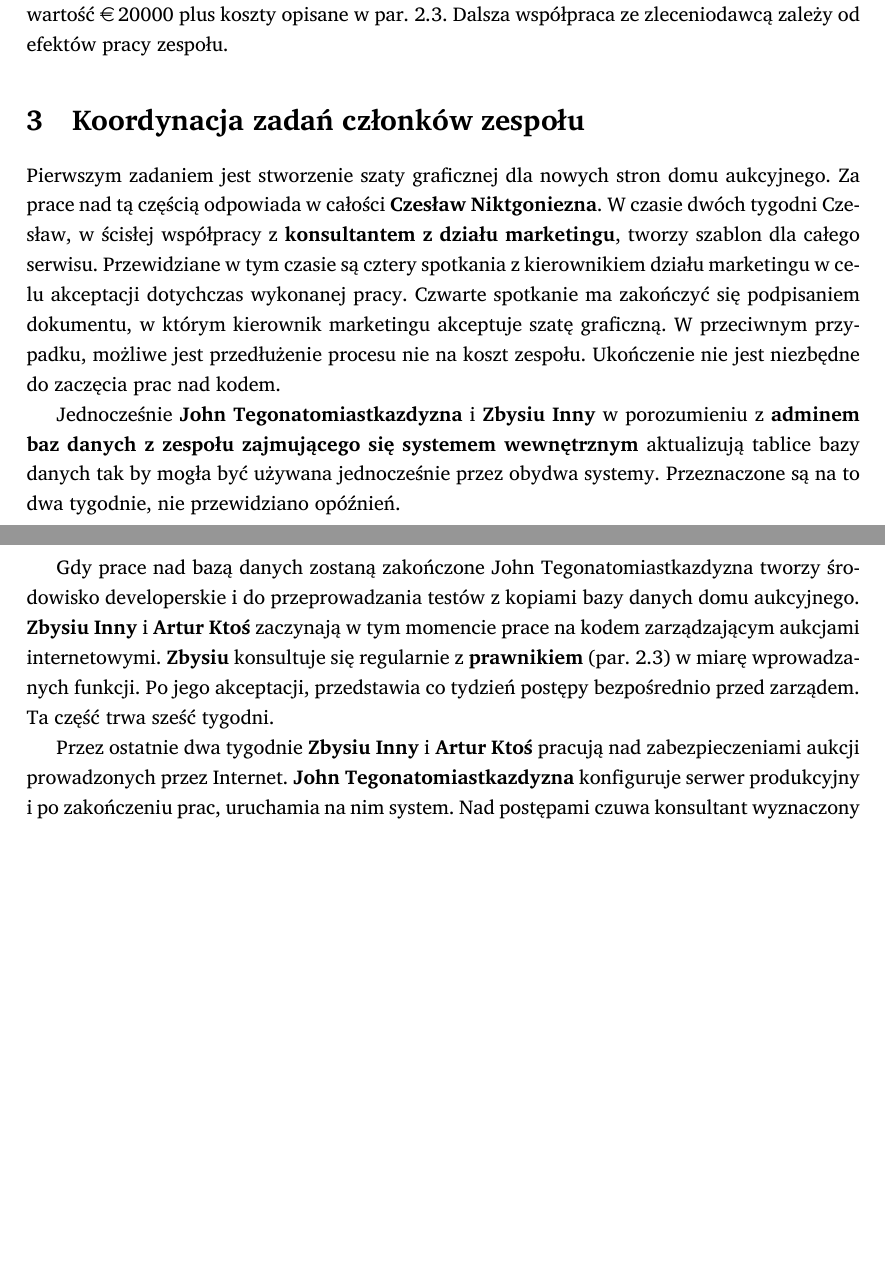
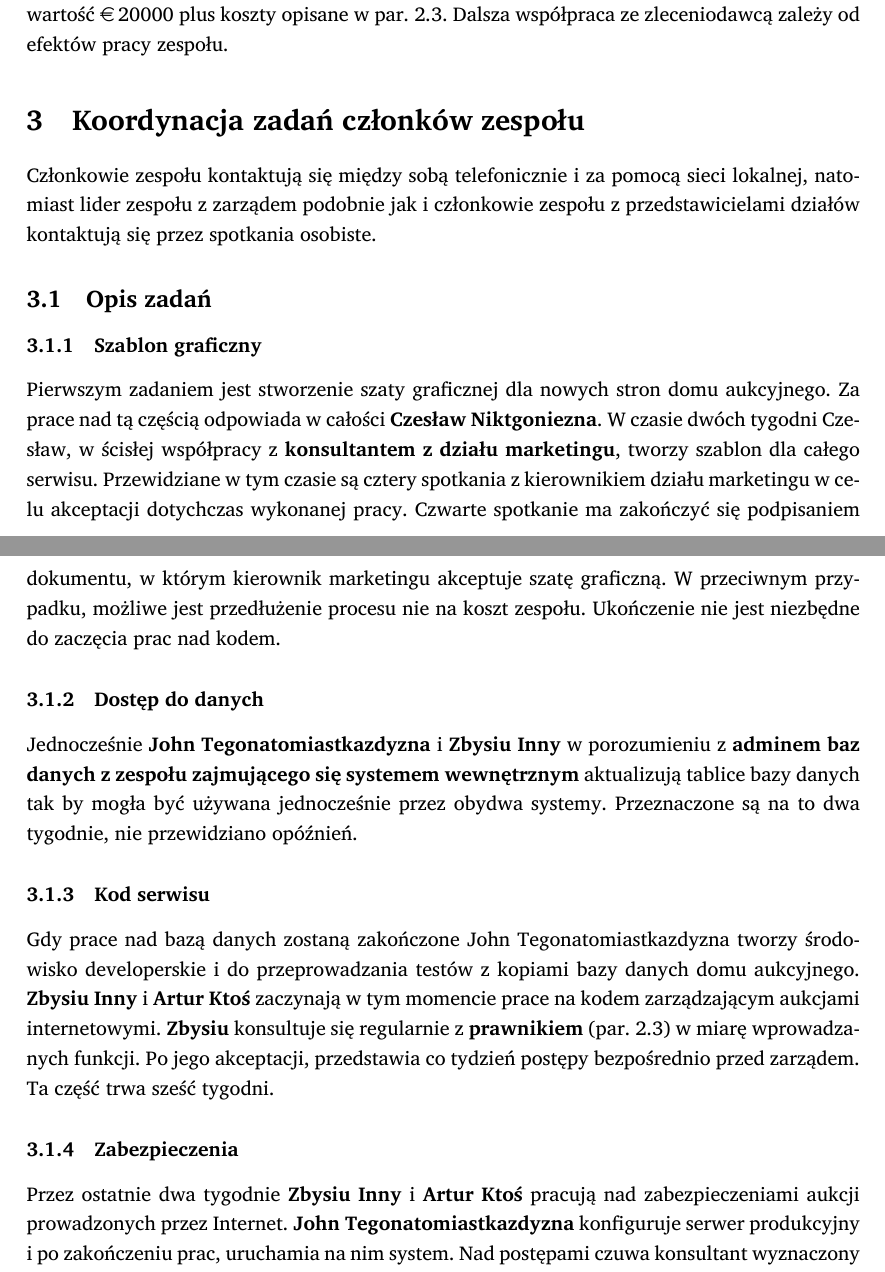
Before and after one commit to student-tomasz/pio-sprawozdanie-1, a LaTeX document (sprawozdanie-01.tex): two parts of pages 4 and 5 of 5, joined at a grey line, cut so that both start at the same text, the shorter picture padded with empty space. Compiled offline with XeLaTeX; a missing font is replaced by an installed copy or a similar font.

Commit message:
rozdzielenie opisów zadań

```diff
--- a/sprawozdanie-01.tex
+++ b/sprawozdanie-01.tex
@@ -212,7 +213,13 @@ w~par.~\ref{sec:wymagania_od_kontrahenta}. Dalsza współpraca ze zleceniodawcą
 zależy od efektów pracy zespołu.
 
 \section{Koordynacja zadań członków zespołu}
+Członkowie zespołu kontaktują się między sobą telefonicznie i za pomocą sieci
+lokalnej, natomiast lider zespołu z zarządem podobnie jak i członkowie zespołu
+z przedstawicielami działów kontaktują się przez spotkania osobiste.
 
+\subsection{Opis zadań}
+\subsubsection{Szablon graficzny}
+\label{sec:zadania_szablon}
 Pierwszym zadaniem jest stworzenie szaty graficznej dla nowych stron domu
 aukcyjnego. Za prace nad tą częścią odpowiada w~całości \textbf{Czesław
 Niktgoniezna}.  W~czasie dwóch tygodni Czesław, w~ścisłej współpracy
@@ -223,12 +230,16 @@ się podpisaniem dokumentu, w~którym kierownik marketingu akceptuje szatę
 graficzną. W~przeciwnym przypadku, możliwe jest przedłużenie procesu nie na
 koszt zespołu. Ukończenie nie jest niezbędne do zaczęcia prac nad kodem.
 
+\subsubsection{Dostęp do danych}
+\label{sec:zadania_dostep}
 Jednocześnie {\bf John Tegonatomiastkazdyzna} i~{\bf Zbysiu Inny}
 w~porozumieniu z~{\bf adminem baz danych z~zespołu zajmującego się systemem
 wewnętrznym} aktualizują tablice bazy danych tak by mogła być używana
 jednocześnie przez obydwa systemy. Przeznaczone są na to dwa tygodnie, nie
 przewidziano opóźnień.
 
+\subsubsection{Kod serwisu}
+\label{sec:zadania_kod}
 Gdy prace nad bazą danych zostaną zakończone John Tegonatomiastkazdyzna
 tworzy środowisko developerskie i~do przeprowadzania testów z~kopiami bazy
 danych domu aukcyjnego. {\bf Zbysiu Inny} i~{\bf Artur Ktoś} zaczynają w~tym
@@ -238,6 +249,8 @@ konsultuje się regularnie z {\bf prawnikiem} (par.
 akceptacji, przedstawia co tydzień postępy bezpośrednio przed zarządem. Ta
 część trwa sześć tygodni.
 
+\subsubsection{Zabezpieczenia}
+\label{sec:zadania_zabezpieczenia}
 Przez ostatnie dwa tygodnie {\bf Zbysiu Inny} i~{\bf Artur Ktoś} pracują nad
 zabezpieczeniami aukcji prowadzonych przez Internet. {\bf John
 Tegonatomiastkazdyzna} konfiguruje serwer produkcyjny i~po zakończeniu prac,
```
Also changed, not shown: sprawozdanie-01.tex (1 more changed lines).
